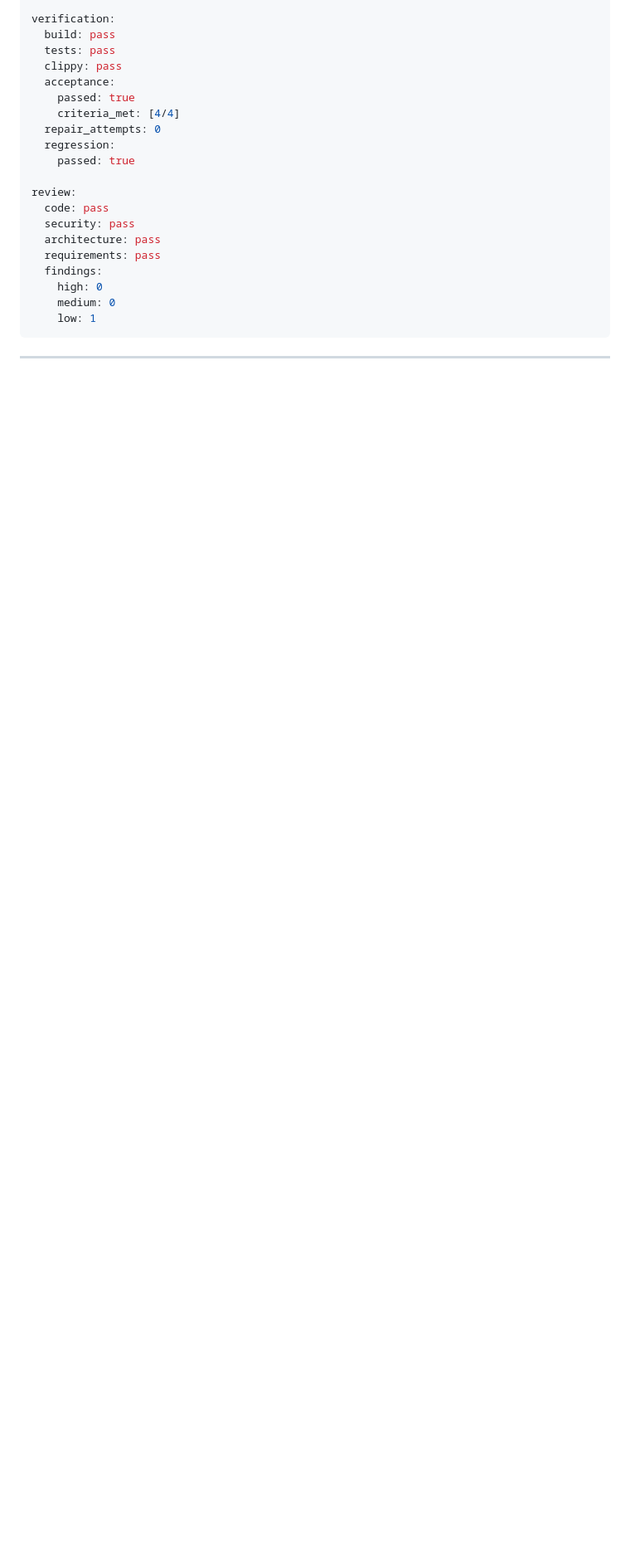
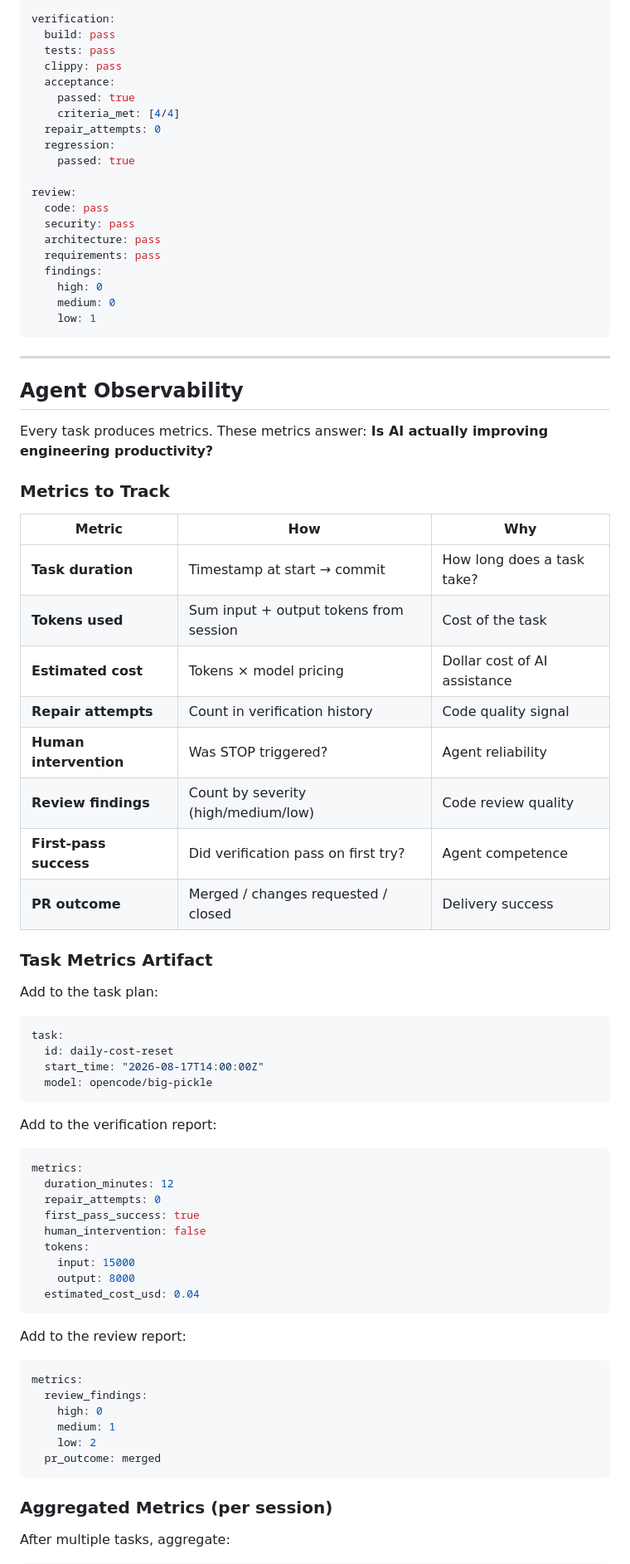
Before and after one commit to nyinyiz/ClaudeSignal, a Markdown page: AGENT-WORKFLOW.md, the part around one of its changes. Shown at 83% size. Drawn GitHub-style; blank space fills up the shorter version.

Commit message:
docs: AGENT-WORKFLOW.md v4.0 — Phase 3 agent observability
- Agent Observability section: metrics tracking per task
- Task metrics: duration, tokens, cost, repair attempts, human intervention
- Review metrics: findings by severity, PR outcome
- Aggregated session summary: first-pass success rate, merge rate
- Version bump 3.0 → 4.0

````diff
--- a/AGENT-WORKFLOW.md
+++ b/AGENT-WORKFLOW.md
@@ -488,3 +488,60 @@ review:
 
 ---
 
+## Agent Observability
+
+Every task produces metrics. These metrics answer: **Is AI actually improving engineering productivity?**
+
+### Metrics to Track
+
+| Metric | How | Why |
+|--------|-----|-----|
+| **Task duration** | Timestamp at start → commit | How long does a task take? |
+| **Tokens used** | Sum input + output tokens from session | Cost of the task |
+| **Estimated cost** | Tokens × model pricing | Dollar cost of AI assistance |
+| **Repair attempts** | Count in verification history | Code quality signal |
+| **Human intervention** | Was STOP triggered? | Agent reliability |
+| **Review findings** | Count by severity (high/medium/low) | Code review quality |
+| **First-pass success** | Did verification pass on first try? | Agent competence |
+| **PR outcome** | Merged / changes requested / closed | Delivery success |
+
+### Task Metrics Artifact
+
+Add to the task plan:
+
+```yaml
+task:
+  id: daily-cost-reset
+  start_time: "2026-08-17T14:00:00Z"
+  model: opencode/big-pickle
+```
+
+Add to the verification report:
+
+```yaml
+metrics:
+  duration_minutes: 12
+  repair_attempts: 0
+  first_pass_success: true
+  human_intervention: false
+  tokens:
+    input: 15000
+    output: 8000
+  estimated_cost_usd: 0.04
+```
+
+Add to the review report:
+
+```yaml
+metrics:
+  review_findings:
+    high: 0
+    medium: 1
+    low: 2
+  pr_outcome: merged
+```
+
+### Aggregated Metrics (per session)
+
+After multiple tasks, aggregate:
+
````
Also changed, not shown: other parts of AGENT-WORKFLOW.md (+25 -1 lines).
